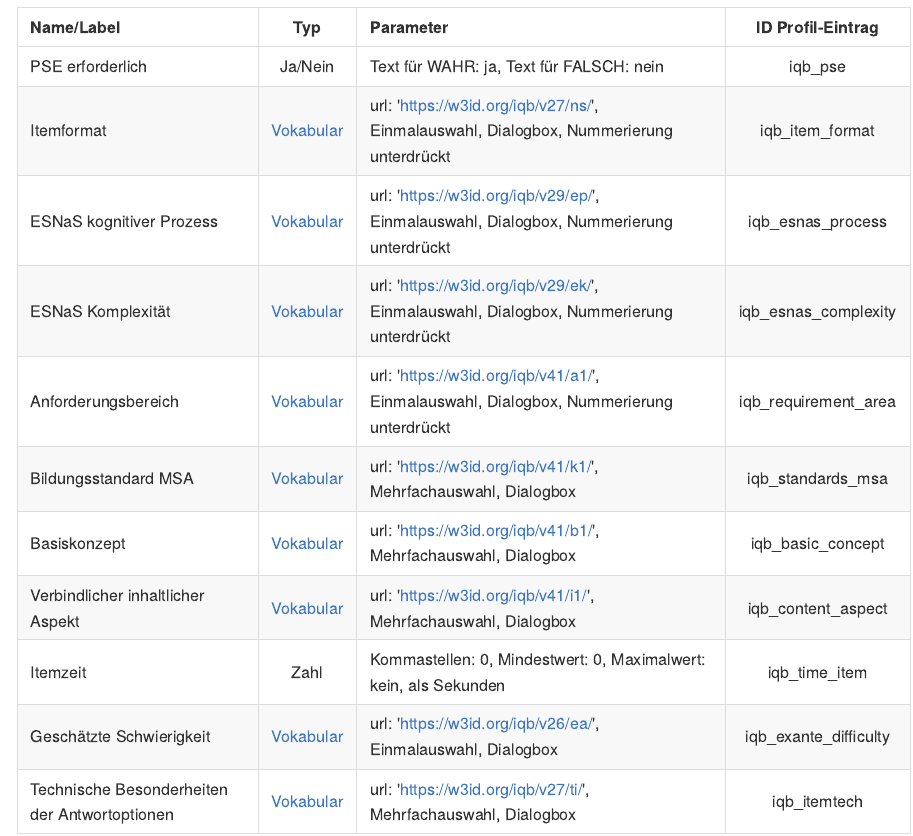
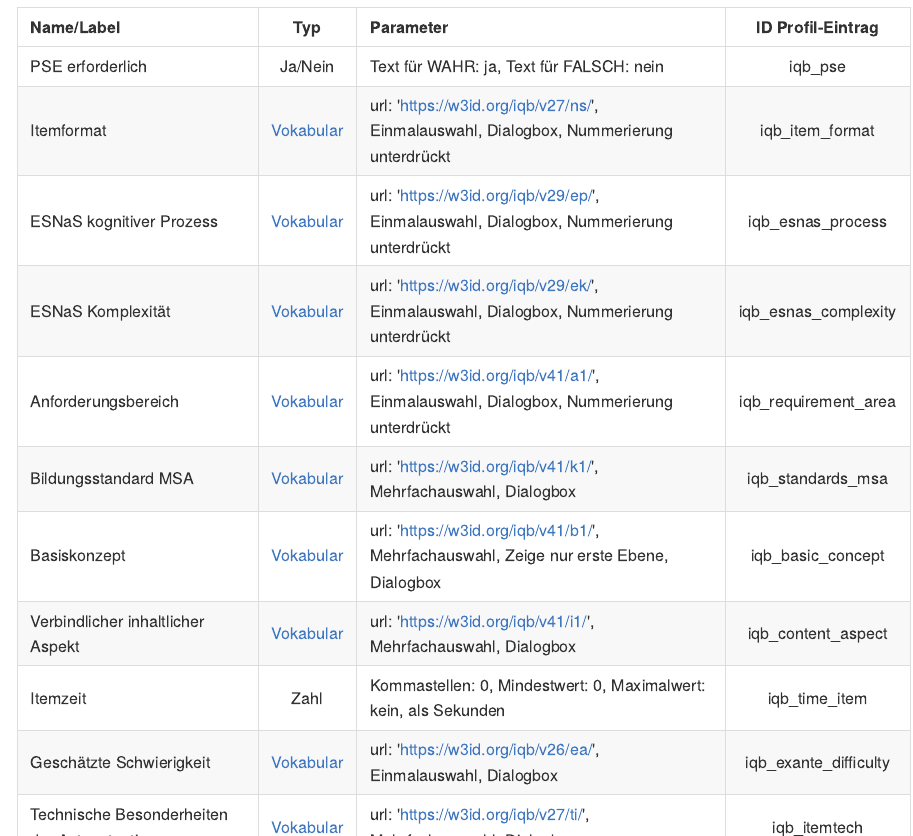
Before and after one commit to iqb-vocabs/p77, a Quarto document (docs/README.qmd): the page in a window 1100 px wide, from 1620 px down. The pictures show the output file docs/README.md that the author committed with the source, drawn offline in the style of GitHub.

Commit message:
Set only first level vocabulary for Basiskonzept

```diff
--- a/docs/README.qmd
+++ b/docs/README.qmd
@@ -59,7 +59,7 @@ ID of profile: `https://raw.githubusercontent.com/iqb-vocabs/p77/master/item.jso
 | ESNaS Komplexität | [Vokabular](https://w3id.org/iqb/v29/ek/) | url: 'https://w3id.org/iqb/v29/ek/', Einmalauswahl, Dialogbox, Nummerierung unterdrückt | iqb_esnas_complexity |
 | Anforderungsbereich | [Vokabular](https://w3id.org/iqb/v41/a1/) | url: 'https://w3id.org/iqb/v41/a1/', Einmalauswahl, Dialogbox, Nummerierung unterdrückt | iqb_requirement_area |
 | Bildungsstandard MSA | [Vokabular](https://w3id.org/iqb/v41/k1/) | url: 'https://w3id.org/iqb/v41/k1/', Mehrfachauswahl, Dialogbox | iqb_standards_msa |
-| Basiskonzept | [Vokabular](https://w3id.org/iqb/v41/b1/) | url: 'https://w3id.org/iqb/v41/b1/', Mehrfachauswahl, Dialogbox | iqb_basic_concept |
+| Basiskonzept | [Vokabular](https://w3id.org/iqb/v41/b1/) | url: 'https://w3id.org/iqb/v41/b1/', Mehrfachauswahl, Zeige nur erste Ebene, Dialogbox | iqb_basic_concept |
 | Verbindlicher inhaltlicher Aspekt | [Vokabular](https://w3id.org/iqb/v41/i1/) | url: 'https://w3id.org/iqb/v41/i1/', Mehrfachauswahl, Dialogbox | iqb_content_aspect |
 | Itemzeit | Zahl | Kommastellen: 0, Mindestwert: 0, Maximalwert: kein, als Sekunden | iqb_time_item |
 | Geschätzte Schwierigkeit | [Vokabular](https://w3id.org/iqb/v26/ea/) | url: 'https://w3id.org/iqb/v26/ea/', Einmalauswahl, Dialogbox | iqb_exante_difficulty |
--- a/item.json
+++ b/item.json
@@ -122,7 +122,8 @@
           "type": "vocabulary",
           "parameters": {
             "url": "https://w3id.org/iqb/v41/b1/",
-            "allowMultipleValues": true
+            "allowMultipleValues": true,
+            "maxLevel": 1
           }
         },
         {
```
Also changed, not shown: package.json (+1 -1 lines), docs/README.md.
